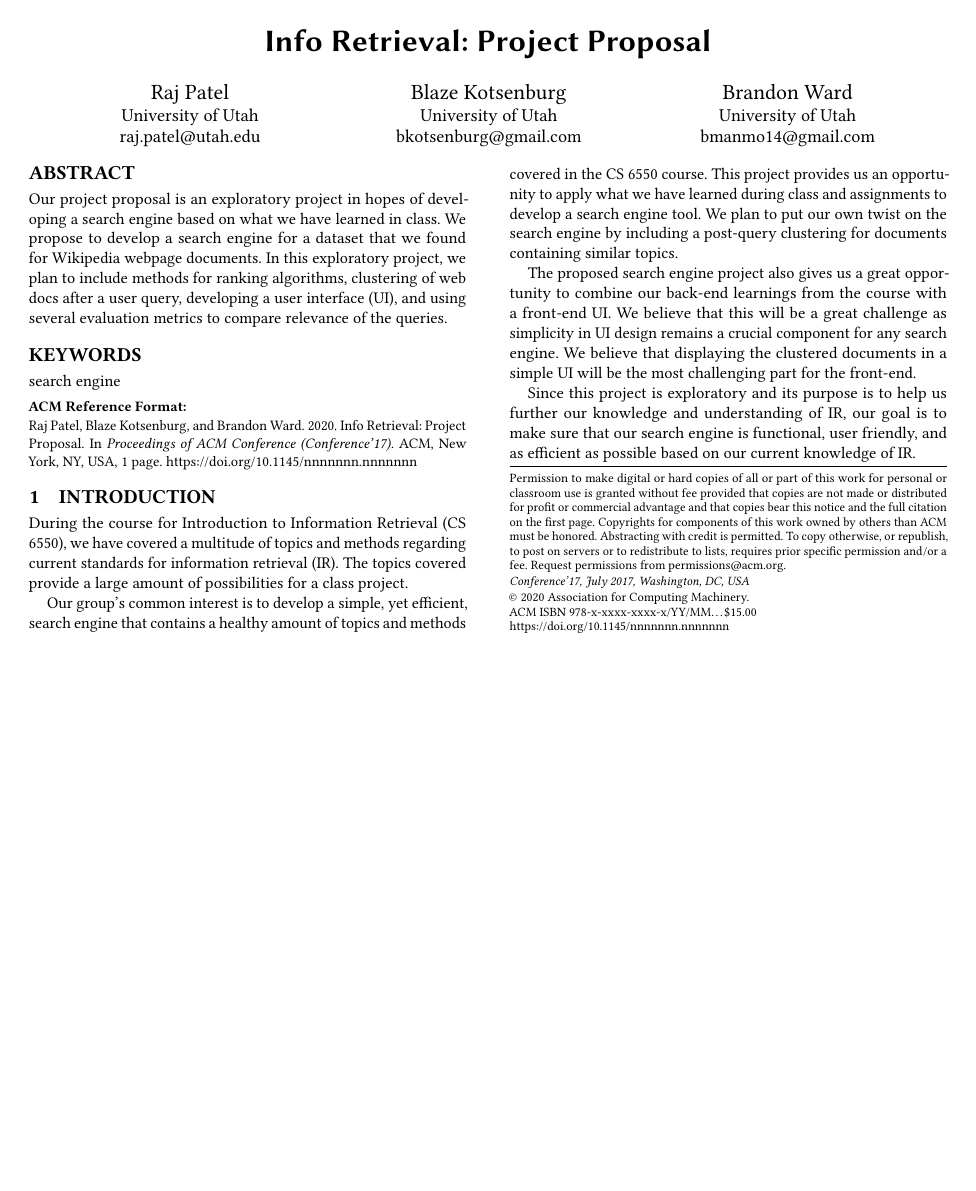
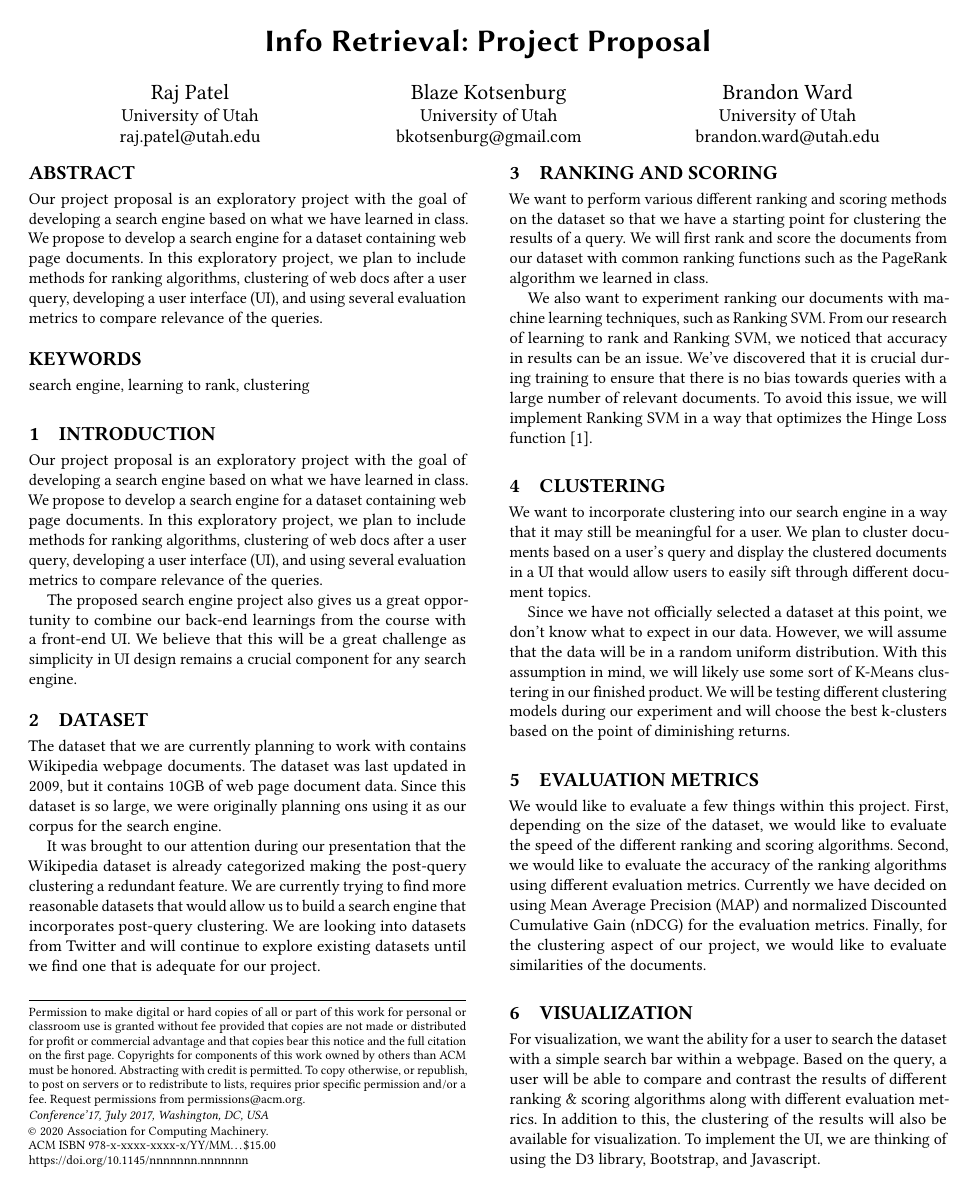
Before and after one commit to rajp20/search_engine, a LaTeX paper (project_proposal/project_proposal.tex): the whole page before the commit and page 1 of 2 after it. Compiled offline with pdfLaTeX.

Commit message:
added dataset

```diff
--- a/project_proposal/project_proposal.tex
+++ b/project_proposal/project_proposal.tex
@@ -1,4 +1,6 @@
 \documentclass[sigconf]{acmart}
+
+\settopmatter{printacmref=false}
 
 \begin{document}
 
@@ -20,21 +22,40 @@
 \affiliation{%
   \institution{University of Utah}
 }
-\email{bmanmo14@gmail.com}
+\email{brandon.ward@utah.edu}
 
 \begin{abstract}
-  Our project proposal is an exploratory project in hopes of developing a search engine based on what we have learned in class. We propose to develop a search engine for a dataset that we found for Wikipedia webpage documents. In this exploratory project, we plan to include methods for ranking algorithms, clustering of web docs after a user query, developing a user interface (UI), and using several evaluation metrics to compare relevance of the queries.
+Our project proposal is an exploratory project with the goal of developing a search engine based on what we have learned in class. We propose to develop a search engine for a dataset containing web page documents. In this exploratory project, we plan to include methods for ranking algorithms, clustering of web docs after a user query, developing a user interface (UI), and using several evaluation metrics to compare relevance of the queries.
 \end{abstract}
 
-\keywords{search engine}
+\keywords{search engine, learning to rank, clustering}
 
 \maketitle
 
 \section{Introduction}
-During the course for Introduction to Information Retrieval (CS 6550), we have covered a multitude of topics and methods regarding current standards for information retrieval (IR). The topics covered provide a large amount of possibilities for a class project.
+Our project proposal is an exploratory project with the goal of developing a search engine based on what we have learned in class. We propose to develop a search engine for a dataset containing web page documents. In this exploratory project, we plan to include methods for ranking algorithms, clustering of web docs after a user query, developing a user interface (UI), and using several evaluation metrics to compare relevance of the queries.
 
-Our group’s common interest is to develop a simple, yet efficient, search engine that contains a healthy amount of topics and methods covered in the CS 6550 course. This project provides us an opportunity to apply what we have learned during class and assignments to develop a search engine tool. We plan to put our own twist on the search engine by including a post-query clustering for documents containing similar topics.
+The proposed search engine project also gives us a great opportunity to combine our back-end learnings from the course with a front-end UI. We believe that this will be a great challenge as simplicity in UI design remains a crucial component for any search engine.
 
-The proposed search engine project also gives us a great opportunity to combine our back-end learnings from the course with a front-end UI. We believe that this will be a great challenge as simplicity in UI design remains a crucial component for any search engine. We believe that displaying the clustered documents in a simple UI will be the most challenging part for the front-end.
+\section{Dataset}
+The dataset that we are currently planning to work with contains Wikipedia webpage documents. The dataset was last updated in 2009, but it contains 10GB of web page document data. Since this dataset is so large, we were originally planning ons using it as our corpus for the search engine.
 
-Since this project is exploratory and its purpose is to help us further our knowledge and understanding of IR, our goal is to make sure that our search engine is functional, user friendly, and as efficient as possible based on our current knowledge of IR.
+It was brought to our attention during our presentation that the Wikipedia dataset is already categorized making the post-query clustering a redundant feature. We are currently trying to find more reasonable datasets that would allow us to build a search engine that incorporates post-query clustering. We are looking into datasets from Twitter and will continue to explore existing datasets until we find one that is adequate for our project.
+
+\section{Ranking and Scoring}
+We want to perform various different ranking and scoring methods on the dataset so that we have a starting point for clustering the results of a query. We will first rank and score the documents from our dataset with common ranking functions such as the PageRank algorithm we learned in class.
+
+
+We also want to experiment ranking our documents with machine learning techniques, such as Ranking SVM. From our research of learning to rank and Ranking SVM, we noticed that accuracy in results can be an issue. We've discovered that it is crucial during training to ensure that there is no bias towards queries with a large number of relevant documents. To avoid this issue, we will implement Ranking SVM in a way that optimizes the Hinge Loss function \cite{one}.
+
+\section{Clustering}
+We want to incorporate clustering into our search engine in a way that it may still be meaningful for a user. We plan to cluster documents based on a user's query and display the clustered documents in a UI that would allow users to easily sift through different document topics.
+
+Since we have not officially selected a dataset at this point, we don't know what to expect in our data. However, we will assume that the data will be in a random uniform distribution. With this assumption in mind, we will likely use some sort of K-Means clustering in our finished product. We will be testing different clustering models during our experiment and will choose the best k-clusters based on the point of diminishing returns.
+
+
+\section{Evaluation Metrics}
+We would like to evaluate a few things within this project. First, depending on the size of the dataset, we would like to evaluate the speed of the different ranking and scoring algorithms. Second, we would like to evaluate the accuracy of the ranking algorithms using different evaluation metrics. Currently we have decided on using Mean Average Precision (MAP) and normalized Discounted Cumulative Gain (nDCG) for the evaluation metrics. Finally, for the clustering aspect of our project, we would like to evaluate similarities of the documents.
+
+\section{Visualization}
+	For visualization, we want the ability for a user to search the dataset with a simple search bar within a webpage. Based on the query, a user will be able to compare and contrast the results of different ranking \& scoring algorithms along with different evaluation metrics. In addition to this, the clustering of the results will also be available for visualization. To implement the UI, we are thinking of using the D3 library, Bootstrap, and Javascript.
```
Also changed, not shown: project_proposal/bib/ref.bib (added, +9 -0 lines), project_proposal/Group10_Project_Proposal.pdf (added), project_proposal/project_proposal.bbl (added), project_proposal/project_proposal.pdf (deleted), project_proposal/project_proposal.tex (6 more changed lines), 11 other files.
